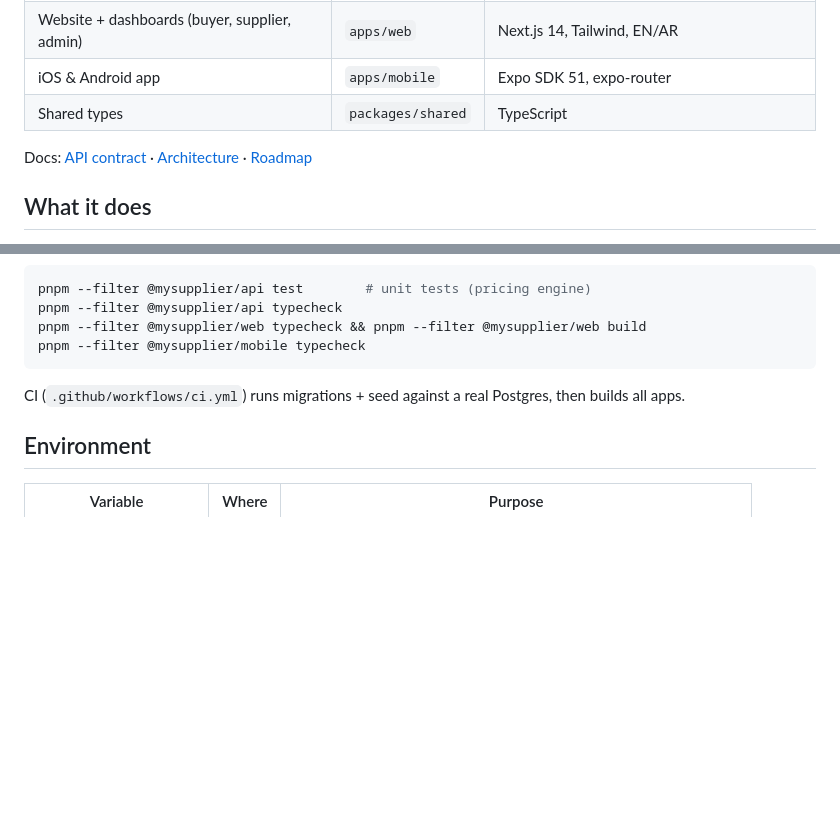
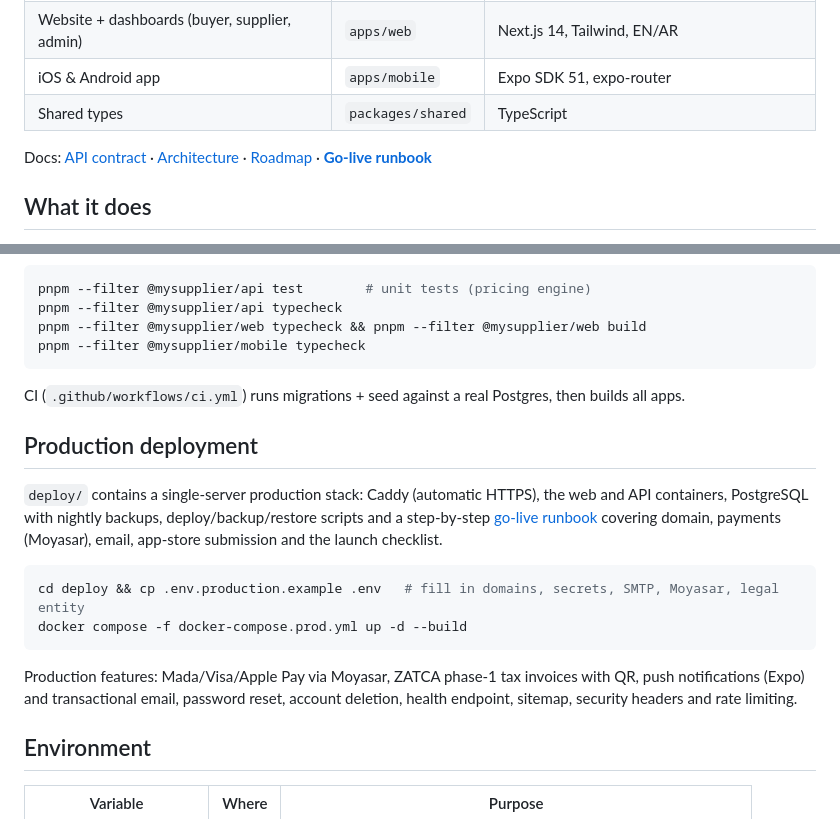
Before and after one commit to invetechs1/My-supplier-, a Markdown page: README.md, 2 parts joined by grey strips. GitHub-like rendering; blank space fills up the shorter version.

Commit message:
Document production deployment in README
Co-Authored-By: Claude Fable 5.1 <noreply@anthropic.com>
Claude-Session: https://claude.ai/code/session_01Pm7MPsBd1G3Bp29ZYs45dH

````diff
--- a/README.md
+++ b/README.md
@@ -10,7 +10,7 @@ plus an RFQ / bidding marketplace where registered suppliers compete for your or
 | iOS & Android app | `apps/mobile` | Expo SDK 51, expo-router |
 | Shared types | `packages/shared` | TypeScript |
 
-Docs: [API contract](docs/API.md) · [Architecture](docs/ARCHITECTURE.md) · [Roadmap](docs/ROADMAP.md)
+Docs: [API contract](docs/API.md) · [Architecture](docs/ARCHITECTURE.md) · [Roadmap](docs/ROADMAP.md) · **[Go-live runbook](deploy/GO-LIVE.md)**
 
 ## What it does
 * **Construction-only e-commerce (Amazon-style)** – `/shop` storefront with categories, deals,
@@ -72,6 +72,21 @@ pnpm --filter @mysupplier/mobile typecheck
 ```
 CI (`.github/workflows/ci.yml`) runs migrations + seed against a real Postgres, then builds all apps.
 
+## Production deployment
+`deploy/` contains a single-server production stack: Caddy (automatic HTTPS), the web and API
+containers, PostgreSQL with nightly backups, deploy/backup/restore scripts and a step-by-step
+[go-live runbook](deploy/GO-LIVE.md) covering domain, payments (Moyasar), email, app-store
+submission and the launch checklist.
+
+```bash
+cd deploy && cp .env.production.example .env   # fill in domains, secrets, SMTP, Moyasar, legal entity
+docker compose -f docker-compose.prod.yml up -d --build
+```
+
+Production features: Mada/Visa/Apple Pay via Moyasar, ZATCA phase-1 tax invoices with QR, push
+notifications (Expo) and transactional email, password reset, account deletion, health endpoint,
+sitemap, security headers and rate limiting.
+
 ## Environment
 | Variable | Where | Purpose |
 |---|---|---|
````
